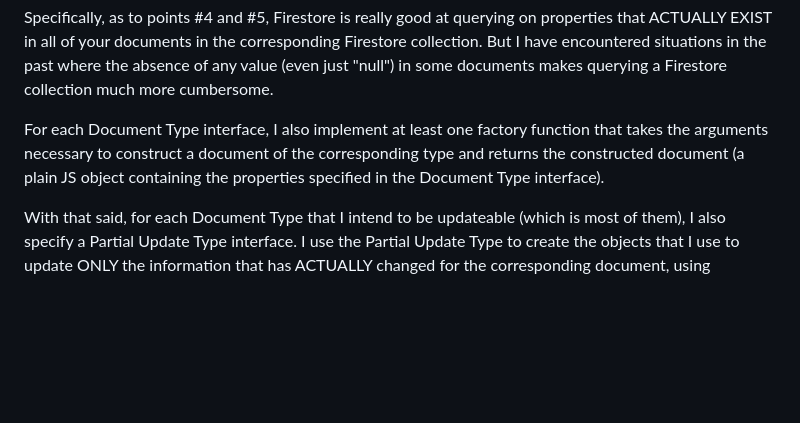
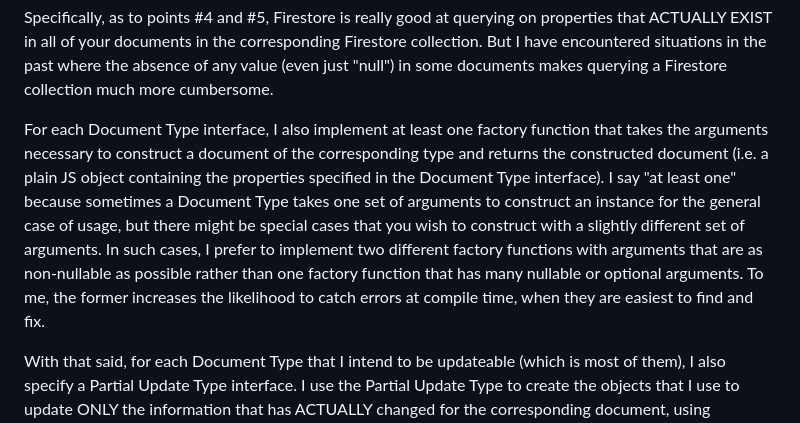
Before and after one commit to rehrenreich/gcloud-learning, a Markdown page: tips/document_design/README.md, the part around the change. Drawn GitHub-style; blank space fills up the shorter version.

Commit message:
* Improved README on document design.

```diff
--- a/tips/document_design/README.md
+++ b/tips/document_design/README.md
@@ -24,7 +24,7 @@ The Document Type interface should:
 
 Specifically, as to points #4 and #5, Firestore is really good at querying on properties that ACTUALLY EXIST in all of your documents in the corresponding Firestore collection. But I have encountered situations in the past where the absence of any value (even just "null") in some documents makes querying a Firestore collection much more cumbersome.
 
-For each Document Type interface, I also implement at least one factory function that takes the arguments necessary to construct a document of the corresponding type and returns the constructed document (a plain JS object containing the properties specified in the Document Type interface).
+For each Document Type interface, I also implement at least one factory function that takes the arguments necessary to construct a document of the corresponding type and returns the constructed document (i.e. a plain JS object containing the properties specified in the Document Type interface). I say "at least one" because sometimes a Document Type takes one set of arguments to construct an instance for the general case of usage, but there might be special cases that you wish to construct with a slightly different set of arguments. In such cases, I prefer to implement two different factory functions with arguments that are as non-nullable as possible rather than one factory function that has many nullable or optional arguments. To me, the former increases the likelihood to catch errors at compile time, when they are easiest to find and fix.
 
 With that said, for each Document Type that I intend to be updateable (which is most of them), I also specify a Partial Update Type interface. I use the Partial Update Type to create the objects that I use to update ONLY the information that has ACTUALLY changed for the corresponding document, using "collectionRef.set(partialObj, {merge: true})" or "collectionRef.update(partialObj)" to store the updated property values.
 
```
